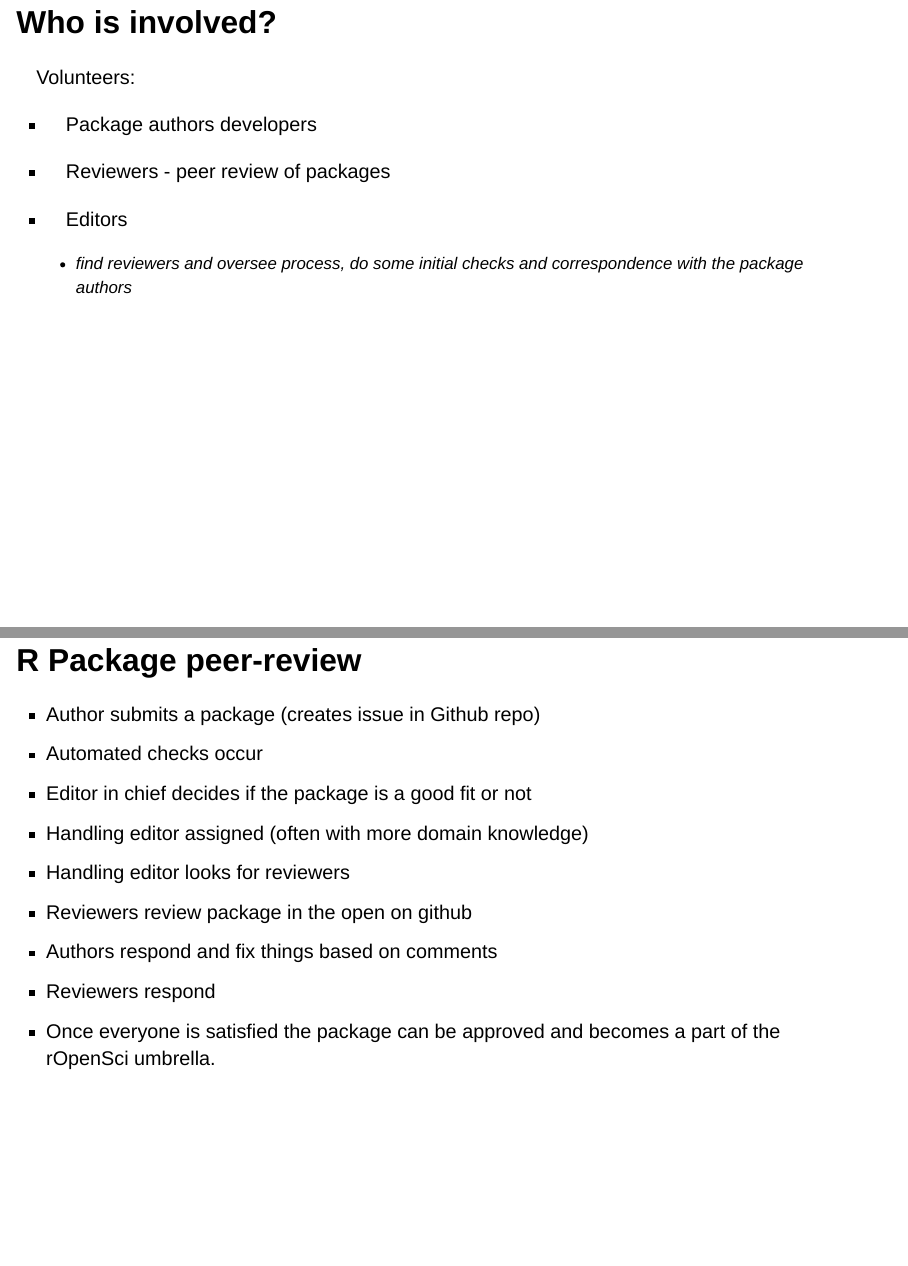
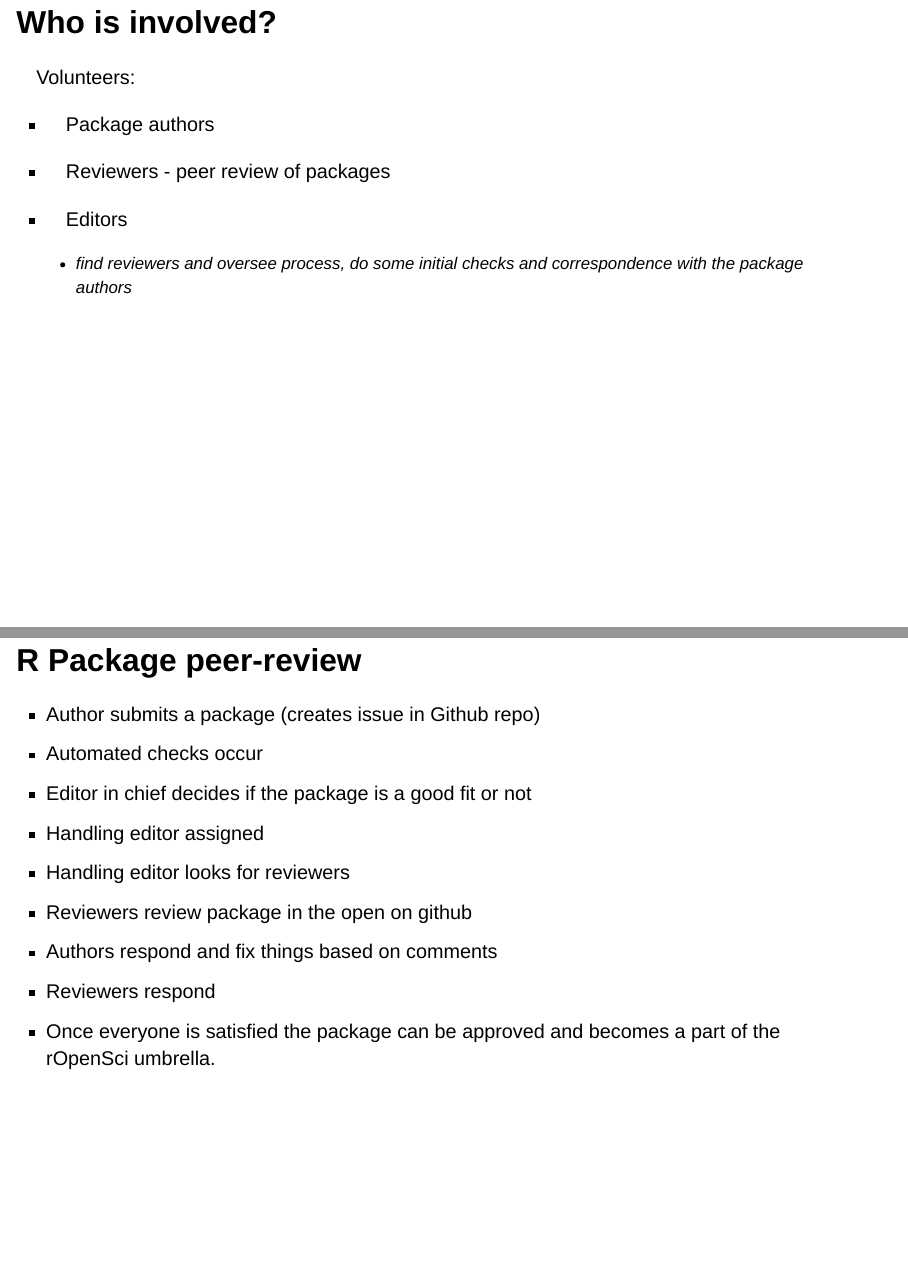
Before and after one commit to jooolia/Agroscope_rOpensci_pres, a Quarto document (index.qmd): pages 7 and 9 of 14, joined at a grey line. Rendered offline with R 4.5, knitr and Pandoc in place of Quarto, with nearby package versions; drawn as Slidy slides in place of the format the file asks for.

Commit message:
typos and removing text

```diff
--- a/index.qmd
+++ b/index.qmd
@@ -52,7 +52,7 @@ A non-profit project (supported by grants and donations) founded in 2011 with th
 
 Volunteers:
 
--   Package authors developers
+-   Package authors
 
 -   Reviewers - peer review of packages
 
@@ -71,7 +71,7 @@ Staff
 -   Author submits a package (creates issue in Github repo)
 -   Automated checks occur
 -   Editor in chief decides if the package is a good fit or not
--   Handling editor assigned (often with more domain knowledge)
+-   Handling editor assigned
 -   Handling editor looks for reviewers
 -   Reviewers review package in the open on github
 -   Authors respond and fix things based on comments
```
Also changed, not shown: index.html.
